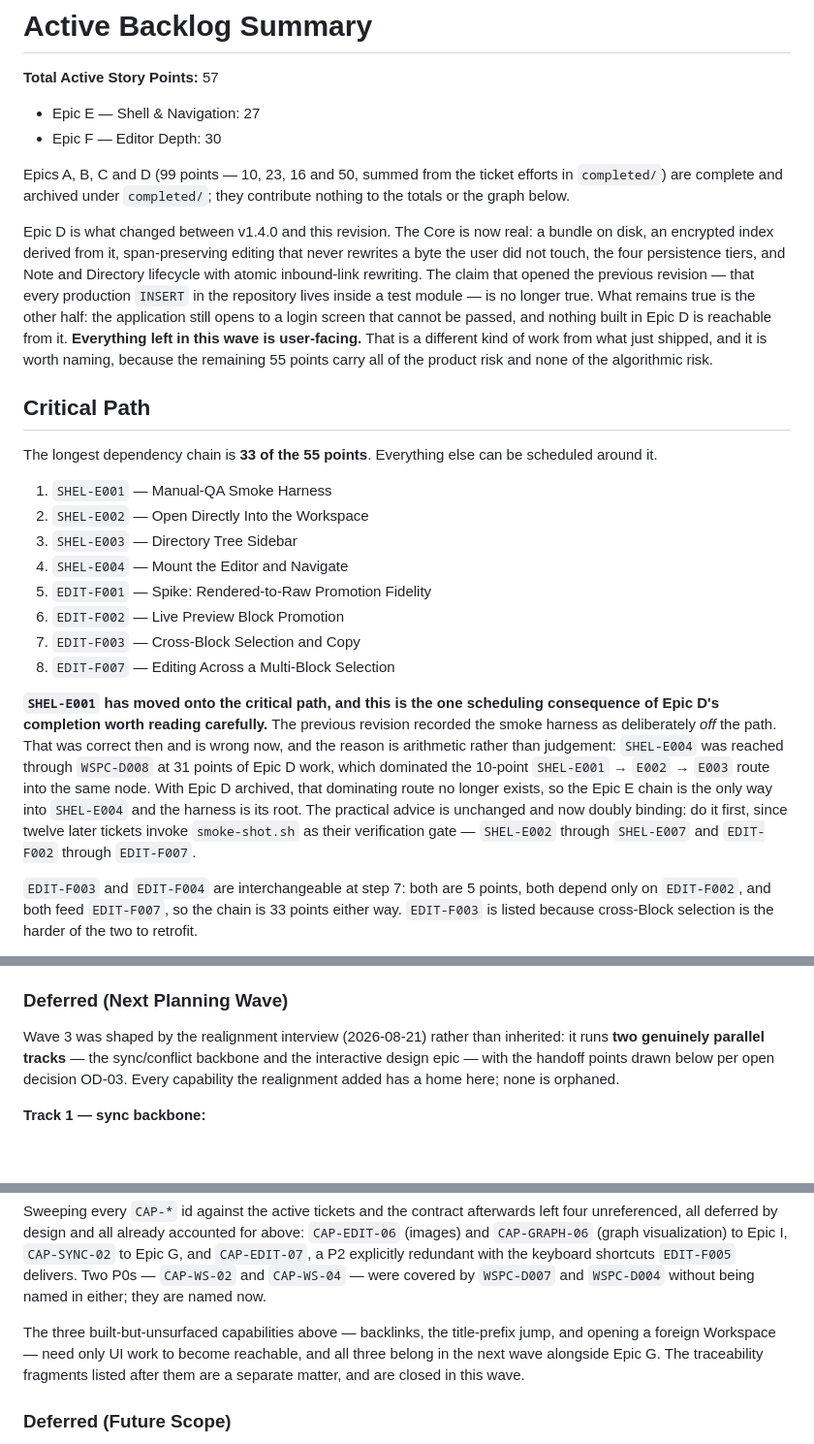
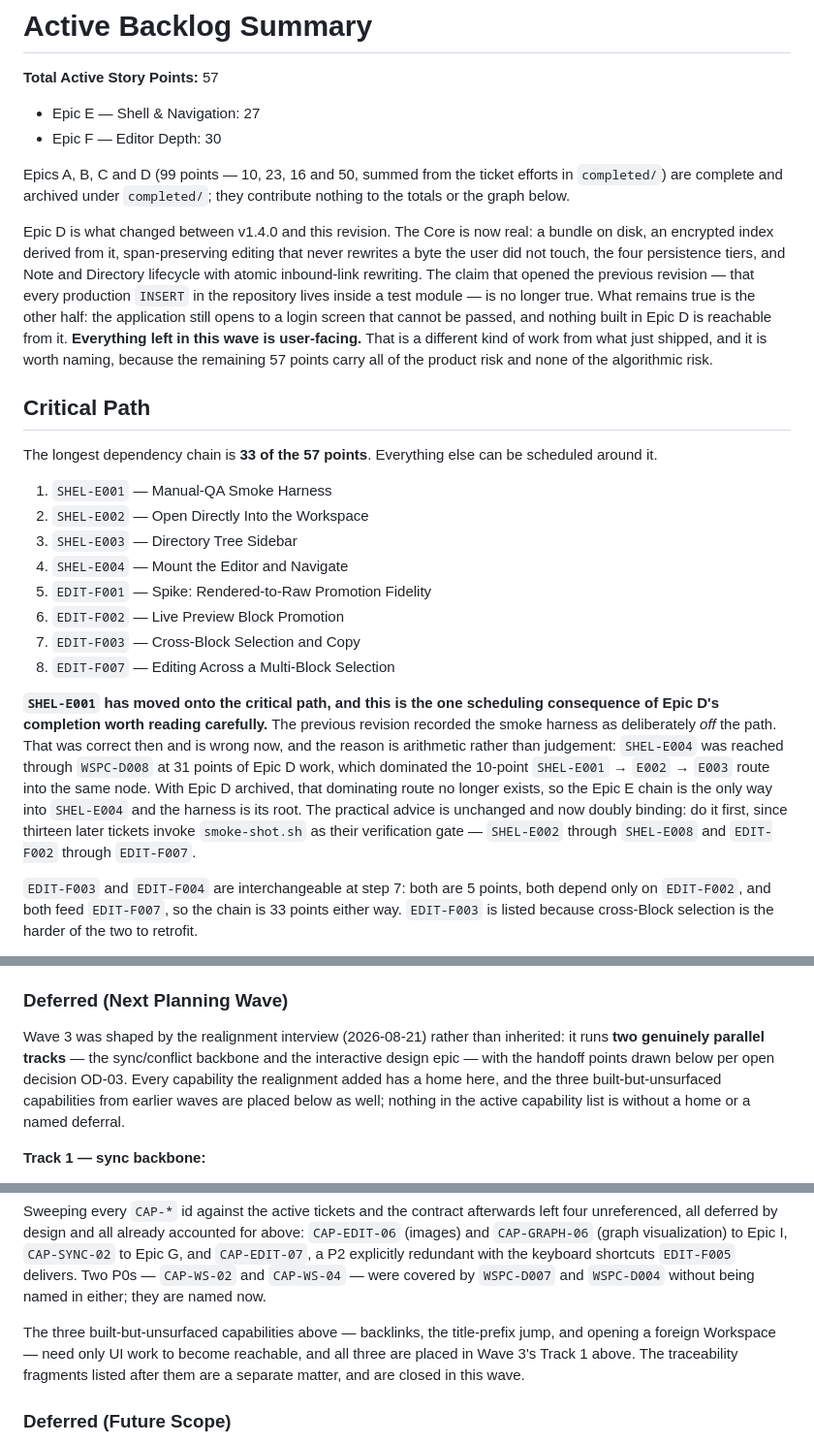
Before and after one commit to SkrOYC/burlmd, a Markdown page: .constitution/tasks/critical-path.md, 3 parts joined by grey strips. Shown at 97% size. Rendered like a GitHub page; blank space fills up the shorter version.

Commit message:
docs(tasks): fix M4 review findings
Stale arithmetic after SHEL-E008 (thirteen of fifteen gated tickets, 57-point
totals in prose); changelog mode-count reworded so the arithmetic holds;
workspace_provider filename singular matching sibling tickets; E008 command
ordered like its siblings; three built-but-unsurfaced capabilities placed in
Wave 3 Track 1 and the closing line aligned with that placement.

```diff
--- a/.constitution/tasks/critical-path.md
+++ b/.constitution/tasks/critical-path.md
@@ -11,11 +11,11 @@ version: v1.6.0
 
 Epics A, B, C and D (99 points — 10, 23, 16 and 50, summed from the ticket efforts in `completed/`) are complete and archived under `completed/`; they contribute nothing to the totals or the graph below.
 
-Epic D is what changed between v1.4.0 and this revision. The Core is now real: a bundle on disk, an encrypted index derived from it, span-preserving editing that never rewrites a byte the user did not touch, the four persistence tiers, and Note and Directory lifecycle with atomic inbound-link rewriting. The claim that opened the previous revision — that every production `INSERT` in the repository lives inside a test module — is no longer true. What remains true is the other half: the application still opens to a login screen that cannot be passed, and nothing built in Epic D is reachable from it. **Everything left in this wave is user-facing.** That is a different kind of work from what just shipped, and it is worth naming, because the remaining 55 points carry all of the product risk and none of the algorithmic risk.
+Epic D is what changed between v1.4.0 and this revision. The Core is now real: a bundle on disk, an encrypted index derived from it, span-preserving editing that never rewrites a byte the user did not touch, the four persistence tiers, and Note and Directory lifecycle with atomic inbound-link rewriting. The claim that opened the previous revision — that every production `INSERT` in the repository lives inside a test module — is no longer true. What remains true is the other half: the application still opens to a login screen that cannot be passed, and nothing built in Epic D is reachable from it. **Everything left in this wave is user-facing.** That is a different kind of work from what just shipped, and it is worth naming, because the remaining 57 points carry all of the product risk and none of the algorithmic risk.
 
 ## Critical Path
 
-The longest dependency chain is **33 of the 55 points**. Everything else can be scheduled around it.
+The longest dependency chain is **33 of the 57 points**. Everything else can be scheduled around it.
 
 1. `SHEL-E001` — Manual-QA Smoke Harness
 2. `SHEL-E002` — Open Directly Into the Workspace
@@ -26,7 +26,7 @@ The longest dependency chain is **33 of the 55 points**. Everything else can be
 7. `EDIT-F003` — Cross-Block Selection and Copy
 8. `EDIT-F007` — Editing Across a Multi-Block Selection
 
-**`SHEL-E001` has moved onto the critical path, and this is the one scheduling consequence of Epic D's completion worth reading carefully.** The previous revision recorded the smoke harness as deliberately *off* the path. That was correct then and is wrong now, and the reason is arithmetic rather than judgement: `SHEL-E004` was reached through `WSPC-D008` at 31 points of Epic D work, which dominated the 10-point `SHEL-E001` → `E002` → `E003` route into the same node. With Epic D archived, that dominating route no longer exists, so the Epic E chain is the only way into `SHEL-E004` and the harness is its root. The practical advice is unchanged and now doubly binding: do it first, since twelve later tickets invoke `smoke-shot.sh` as their verification gate — `SHEL-E002` through `SHEL-E007` and `EDIT-F002` through `EDIT-F007`.
+**`SHEL-E001` has moved onto the critical path, and this is the one scheduling consequence of Epic D's completion worth reading carefully.** The previous revision recorded the smoke harness as deliberately *off* the path. That was correct then and is wrong now, and the reason is arithmetic rather than judgement: `SHEL-E004` was reached through `WSPC-D008` at 31 points of Epic D work, which dominated the 10-point `SHEL-E001` → `E002` → `E003` route into the same node. With Epic D archived, that dominating route no longer exists, so the Epic E chain is the only way into `SHEL-E004` and the harness is its root. The practical advice is unchanged and now doubly binding: do it first, since thirteen later tickets invoke `smoke-shot.sh` as their verification gate — `SHEL-E002` through `SHEL-E008` and `EDIT-F002` through `EDIT-F007`.
 
 `EDIT-F003` and `EDIT-F004` are interchangeable at step 7: both are 5 points, both depend only on `EDIT-F002`, and both feed `EDIT-F007`, so the chain is 33 points either way. `EDIT-F003` is listed because cross-Block selection is the harder of the two to retrofit.
 
@@ -87,7 +87,7 @@ The cutover bar is deliberately "genuinely good", not "technically working". Epi
 Synchronization is **not** required for that outcome, and this is load-bearing rather than a compromise: in a local-first Workspace every close is a real commit to a real repository, so Notes are version-controlled and recoverable from the first one written. A Remote adds off-machine durability and multi-device access. Neither is a data-safety precondition.
 
 ### Deferred (Next Planning Wave)
-Wave 3 was shaped by the realignment interview (2026-08-21) rather than inherited: it runs **two genuinely parallel tracks** — the sync/conflict backbone and the interactive design epic — with the handoff points drawn below per open decision OD-03. Every capability the realignment added has a home here; none is orphaned.
+Wave 3 was shaped by the realignment interview (2026-08-21) rather than inherited: it runs **two genuinely parallel tracks** — the sync/conflict backbone and the interactive design epic — with the handoff points drawn below per open decision OD-03. Every capability the realignment added has a home here, and the three built-but-unsurfaced capabilities from earlier waves are placed below as well; nothing in the active capability list is without a home or a named deferral.
 
 **Track 1 — sync backbone:**
 - **Epic G — Sync Integration**, carrying: connect and detach (`CAP-SYNC-01/06`), second-device join via `clone_workspace` (`CAP-SYNC-07`) with guided consolidation (`CAP-SYNC-08`, `plan_consolidation`/`apply_consolidation`), session restore, credential readback, scheduler lifecycle wiring, the sync status indicator, bounding the scheduler's shutdown wait, and the post-conflict re-push timing question. Absorbs all six of Epic C's deferred follow-ups plus the `rust/src/api/auth.rs` rework, which is not a wiring item: `OAuthFlowStart` currently returns `code_verifier` and `state`; the contract returns a single-use `flow_id` and neither secret, and `authenticate_workspace(flow_id, auth_code, returned_state) -> SessionState` must raise `OAuthStateMismatch` before any token request. Until Epic G lands, the shipped code still mints a `state` nothing compares — the original CSRF defect, unchanged — and this supersedes Epic C's recorded position that the verifier transiting Dart was an accepted decision: under the current contract it does not transit Dart at all.
@@ -120,7 +121,7 @@ Separately, three capability fragments — two P0, one P1 — are covered by tic
 Sweeping every `CAP-*` id against the active tickets and the contract afterwards left four unreferenced, all deferred by design and all already accounted for above: `CAP-EDIT-06` (images) and `CAP-GRAPH-06` (graph visualization) to Epic I, `CAP-SYNC-02` to Epic G, and `CAP-EDIT-07`, a P2 explicitly redundant with the keyboard shortcuts `EDIT-F005` delivers. Two P0s — `CAP-WS-02` and `CAP-WS-04` — were covered by `WSPC-D007` and `WSPC-D004` without being named in either; they are named now.
 
 
-The three built-but-unsurfaced capabilities above — backlinks, the title-prefix jump, and opening a foreign Workspace — need only UI work to become reachable, and all three belong in the next wave alongside Epic G. The traceability fragments listed after them are a separate matter, and are closed in this wave.
+The three built-but-unsurfaced capabilities above — backlinks, the title-prefix jump, and opening a foreign Workspace — need only UI work to become reachable, and all three are placed in Wave 3's Track 1 above. The traceability fragments listed after them are a separate matter, and are closed in this wave.
 
 ### Deferred (Future Scope)
 Mobile targets, multiple simultaneous Workspaces, and adopting a non-empty Remote. Each has a standing entry under `prd/out-of-scope/` explaining the reasoning and the conditions that would reopen it.
```
Also changed, not shown: other parts of .constitution/tasks/critical-path.md (+1 -0 lines), .constitution/tasks/changelog.md (+1 -1 lines), 1 other file.
